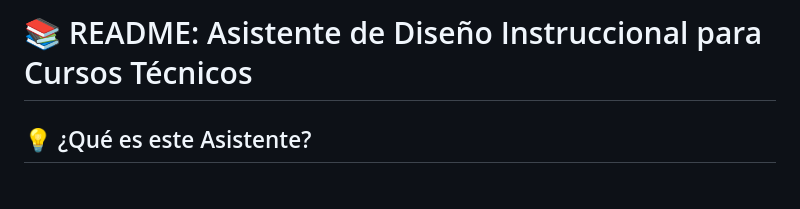
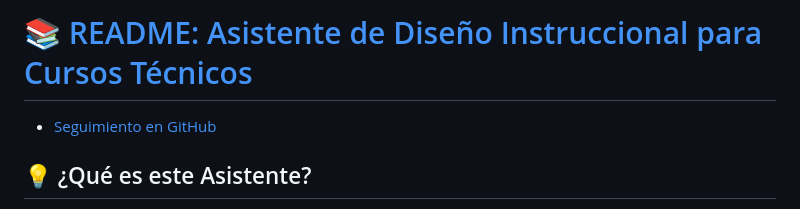
Before and after one commit to coxmau77/Asistente-de-Dise-o-Instruccional-para-Cursos-T-cnicos, a Markdown page: README.md, the part around the change. GitHub-like rendering.

Commit message:
Upload README

```diff
--- a/README.md
+++ b/README.md
@@ -1,4 +1,6 @@
-# 📚 README: Asistente de Diseño Instruccional para Cursos Técnicos
+# 📚 [README: Asistente de Diseño Instruccional para Cursos Técnicos](https://coxmau77.github.io/Asistente-de-Dise-o-Instruccional-para-Cursos-T-cnicos/)
+
+- [Seguimiento en GitHub](https://github.com/coxmau77/Asistente-de-Dise-o-Instruccional-para-Cursos-T-cnicos)
 
 ## 💡 ¿Qué es este Asistente?
 
```
